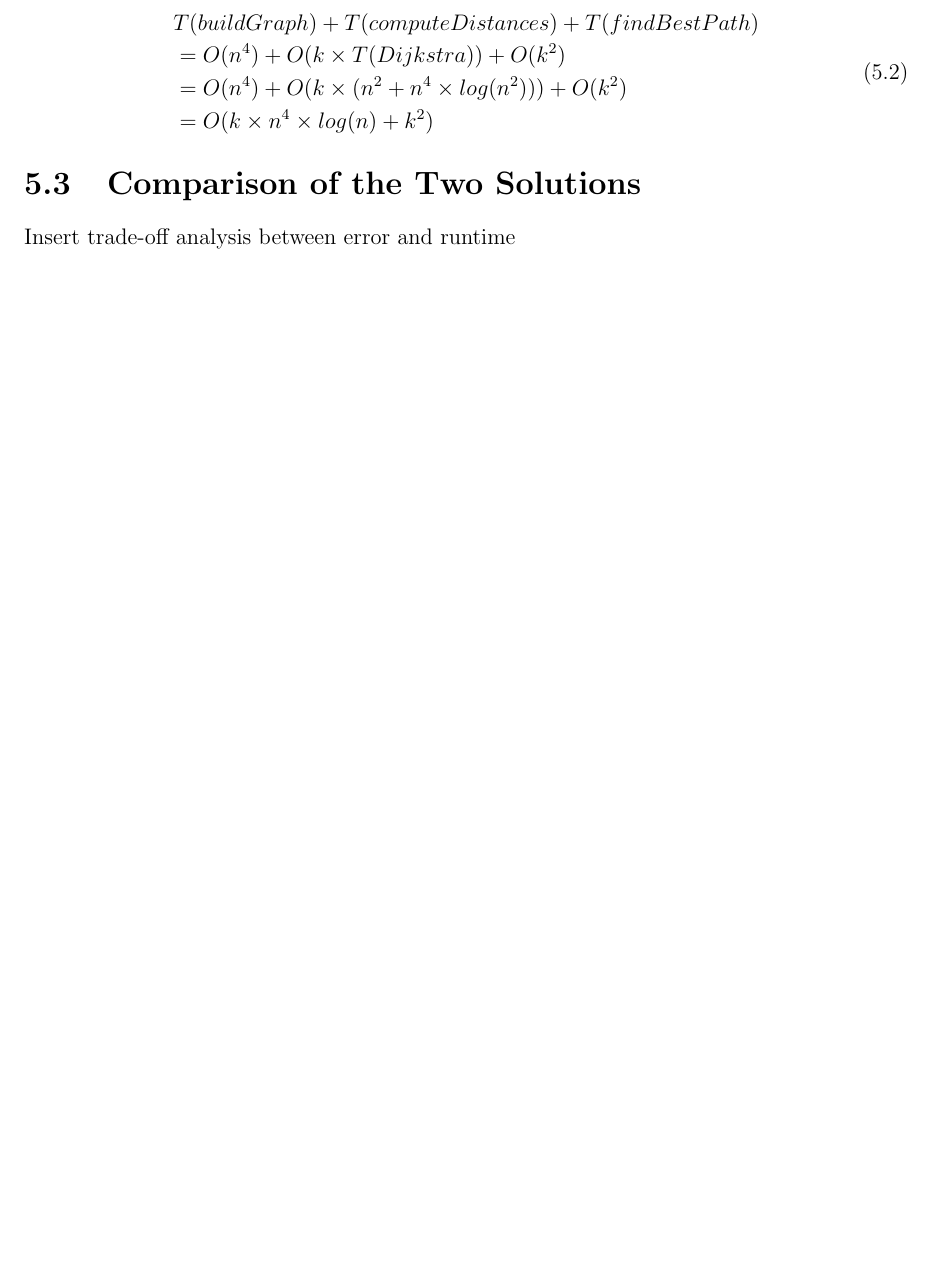
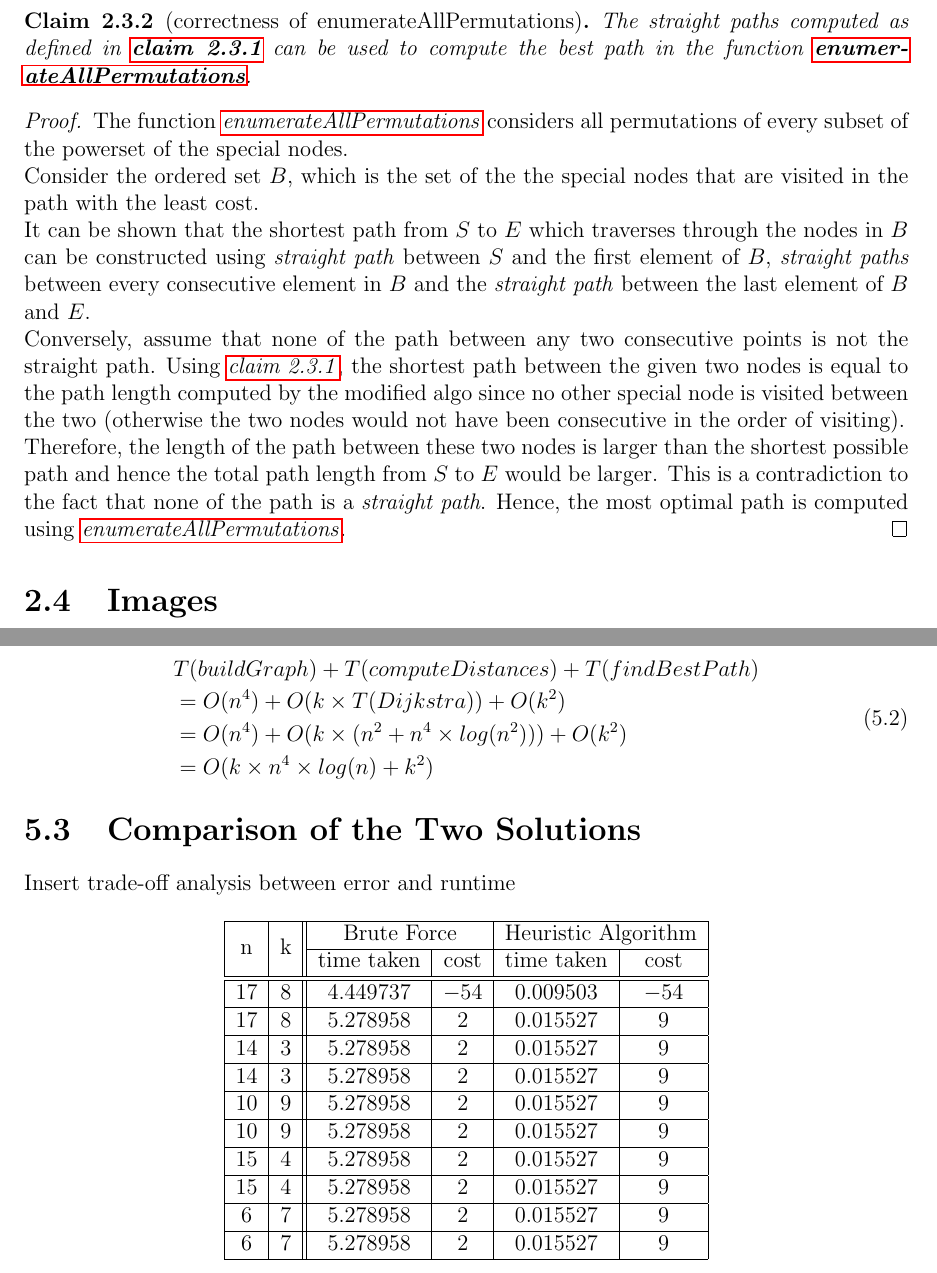
Before and after one commit to MallikaPrabhakar/COP290-A2-Task-2, a LaTeX document (report.tex): part of page 14 of 14 before the commit and two parts of pages 8 and 14 of 14 after it, the two joined at a grey line, cut at the place of the change, the shorter picture padded with empty space. Compiled offline with pdfLaTeX.

Commit message:
Updates from Overleaf

```diff
--- a/report.tex
+++ b/report.tex
@@ -6,7 +6,8 @@
 \usepackage{hyperref}
 \usepackage{tcolorbox}
 \usepackage{minted}
-
+\usepackage{multirow}
+\usepackage{multicol}
 \geometry{
     left=25mm,
     top=25mm,
@@ -161,6 +165,19 @@ Since we only consider \textit{special paths}, the contribution of every other \
 \end{aligned}
 \end{equation}
 Hence, the correctness of the \textit{modified Floyd-Warshall} algorithm is proved.
+\end{proof}
+
+\begin{claim}[correctness of enumerateAllPermutations]
+The \textit{straight paths} computed as defined in \hyperref[claim:dist-prop]{\textbf{claim 2.3.1}} can be used to compute the best path in the function \hyperref[pseudo:perms]{\textbf{enumerateAllPermutations}}.
+\end{claim}
+
+\begin{proof}
+The function \hyperref[pseudo:perms]{\textit{enumerateAllPermutations}} considers all permutations of every subset of the powerset of the special nodes.\\
+Consider the ordered set $B$, which is the set of the the special nodes that are visited in the path with the least cost.\\
+It can be shown that the shortest path from $S$ to $E$ which traverses through the nodes in $B$ can be constructed using \textit{straight path} between $S$ and the first element of $B$, \textit{straight paths} between every consecutive element in $B$ and the \textit{straight path} between the last element of $B$ and $E$.\\
+Conversely, assume that none of the path between any two consecutive points is not the straight path. Using \hyperref[claim:dist-prop]{\textit{claim 2.3.1}}, the shortest path between the given two nodes is equal to the path length computed by the modified algo since no other special node is visited between the two (otherwise the two nodes would not have been consecutive in the order of visiting).\\
+Therefore, the length of the path between these two nodes is larger than the shortest possible path and hence the total path length from $S$ to $E$ would be larger. This is a contradiction to the fact that none of the path is a \textit{straight path}.
+Hence, the most optimal path is computed using \hyperref[pseudo:perms]{\textit{enumerateAllPermutations}}.
 \end{proof}
 
 \section{Images} % @TODO
@@ -279,5 +296,37 @@ There are three functions in this approach as well which are called in successio
 \section{Comparison of the Two Solutions}
 Insert trade-off analysis between error and runtime
 
+\begin{center}
+\begin{tabular}{ |c|c||c|c|c|c| }
+ \hline
+ \multirow{2}{*}{n} &
+ \multirow{2}{*}{k} & \multicolumn{2}{|c|}{Brute Force} & \multicolumn{2}{|c|}{Heuristic Algorithm}\\
+ \cline{3-6}
+ & & time taken & cost &time taken & cost \\
+ \hline\hline
+ 17 & 8 & $4.449737$ & $-54$  & $0.009503$ & $-54$\\
+ \hline
+ 17 & 8 & $5.278958$& $2$  & $0.015527$& $9$\\
+ \hline
+ 14 & 3 & $5.278958$& $2$  & $0.015527$& $9$\\
+ \hline
+ 14 & 3 & $5.278958$& $2$  & $0.015527$& $9$\\
+ \hline
+ 10 & 9 & $5.278958$& $2$  & $0.015527$& $9$\\
+ \hline
+ 10 & 9 & $5.278958$& $2$  & $0.015527$& $9$\\
+ \hline
+ 15 & 4 & $5.278958$& $2$  & $0.015527$& $9$\\
+ \hline
+ 15 & 4 & $5.278958$& $2$  & $0.015527$& $9$\\
+ \hline
+ 6 & 7 & $5.278958$& $2$  & $0.015527$& $9$\\
+ \hline
+ 6 & 7 & $5.278958$& $2$  & $0.015527$& $9$\\
+ \hline
+
+\end{tabular}
+\end{center}
+
 
 \end{document}
```
Also changed, not shown: report.tex (9 more changed lines).
